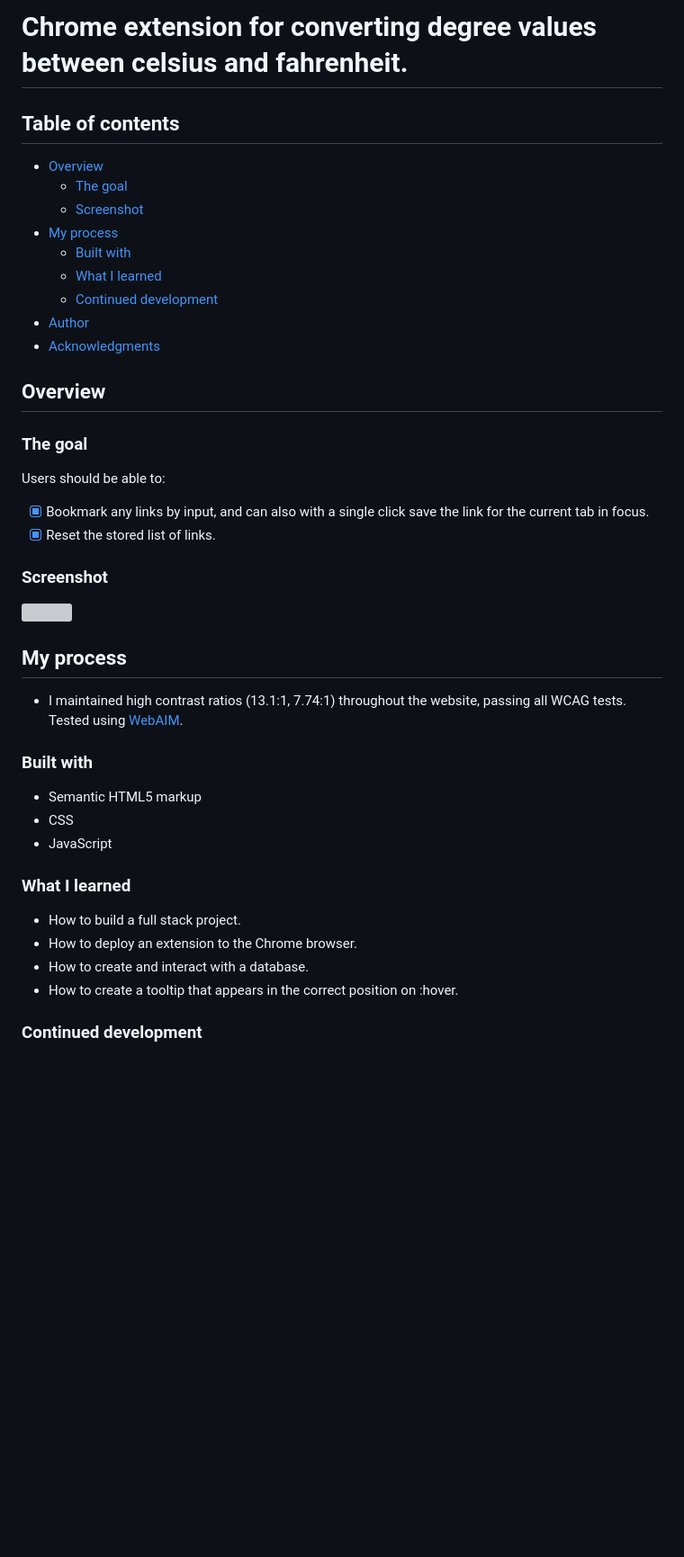
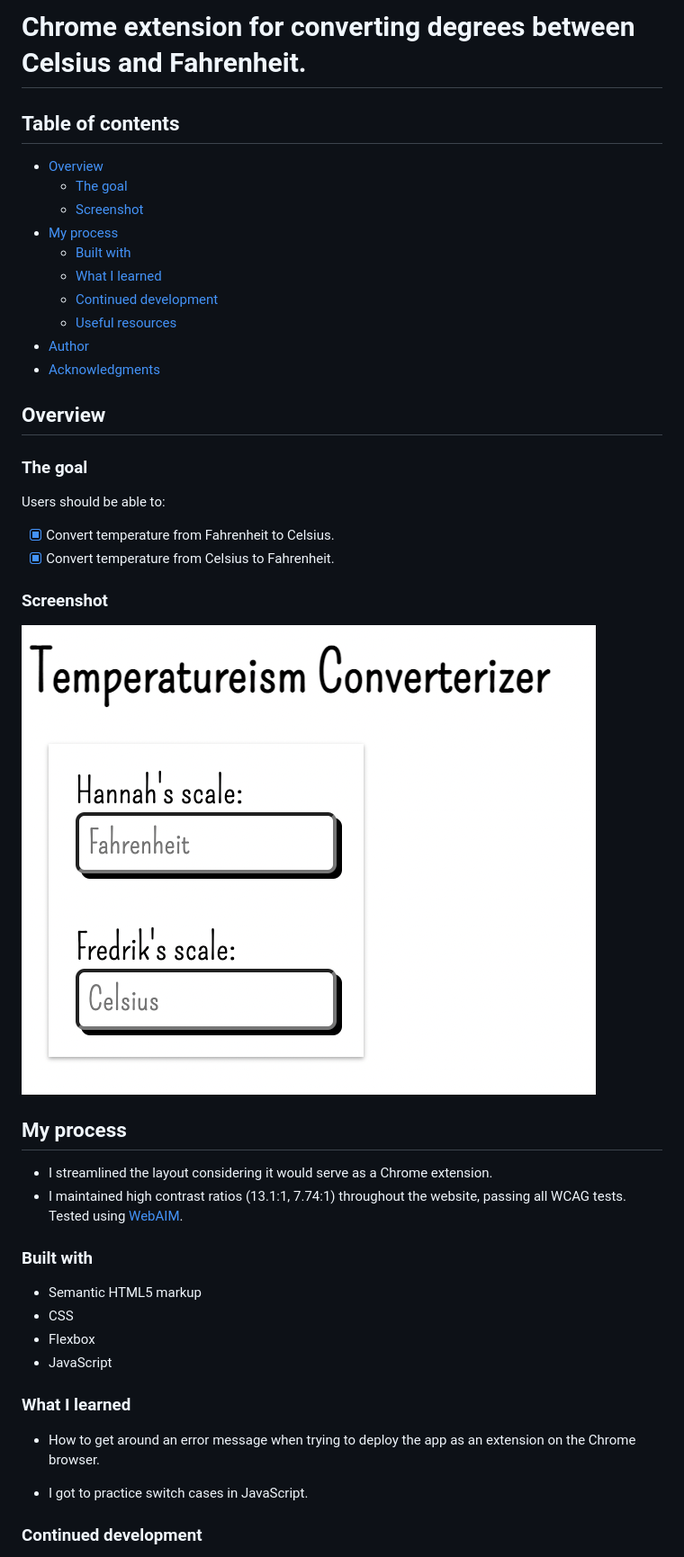
Before and after one commit to FredrikRidderfalk/temperature_converter, a Markdown page: README.md, the part around the change printed below. Shown: that part at 90% size. GitHub-like rendering; pictures changed too: screenshot.png (added); blank space fills up the shorter version; grey boxes are pictures that could not be loaded.

Commit message:
updated all sections in readme.md

```diff
--- a/README.md
+++ b/README.md
@@ -1,4 +1,4 @@
-# Chrome extension for converting degree values between celsius and fahrenheit.
+# Chrome extension for converting degrees between Celsius and Fahrenheit.
 
 ## Table of contents
 
@@ -9,6 +9,7 @@
   - [Built with](#built-with)
   - [What I learned](#what-i-learned)
   - [Continued development](#continued-development)
+  - [Useful resources](#useful-resources)
 - [Author](#author)
 - [Acknowledgments](#acknowledgments)
 
@@ -18,29 +19,30 @@
 
 Users should be able to:
 
-- [x] Bookmark any links by input, and can also with a single click save the link for the current tab in focus.
-- [x] Reset the stored list of links.
+- [x] Convert temperature from Fahrenheit to Celsius.
+- [x] Convert temperature from Celsius to Fahrenheit.
 
 ### Screenshot
 
-![](chrome_extension.png)
+![](screenshot.png)
 
 ## My process
 
+- I streamlined the layout considering it would serve as a Chrome extension.
 - I maintained high contrast ratios (13.1:1, 7.74:1) throughout the website, passing all WCAG tests. Tested using [WebAIM](https://webaim.org/resources/contrastchecker/?fcolor=000000&bcolor=16DFBD).
 
 ### Built with
 
 - Semantic HTML5 markup
 - CSS
+- Flexbox
 - JavaScript
 
 ### What I learned
 
-- How to build a full stack project.
-- How to deploy an extension to the Chrome browser.
-- How to create and interact with a database.
-- How to create a tooltip that appears in the correct position on :hover.
+- How to get around an error message when trying to deploy the app as an extension on the Chrome browser.
+
+- I got to practice switch cases in JavaScript.
 
 ### Continued development
 
```
Also changed, not shown: other parts of README.md (+7 -2 lines).
